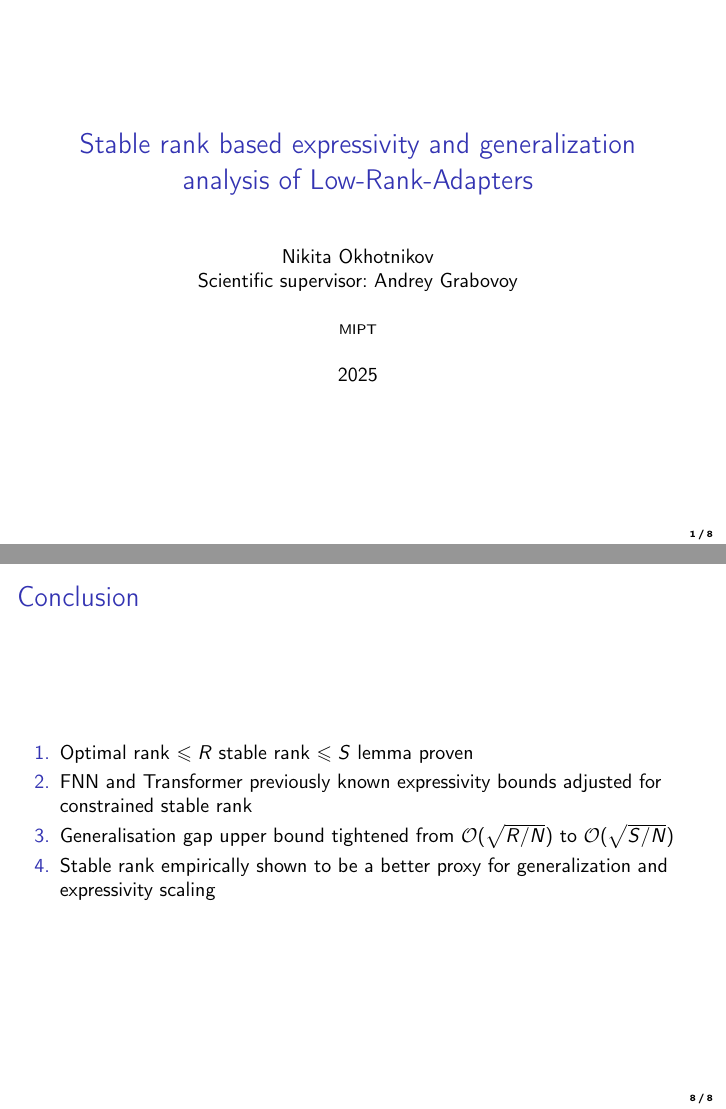
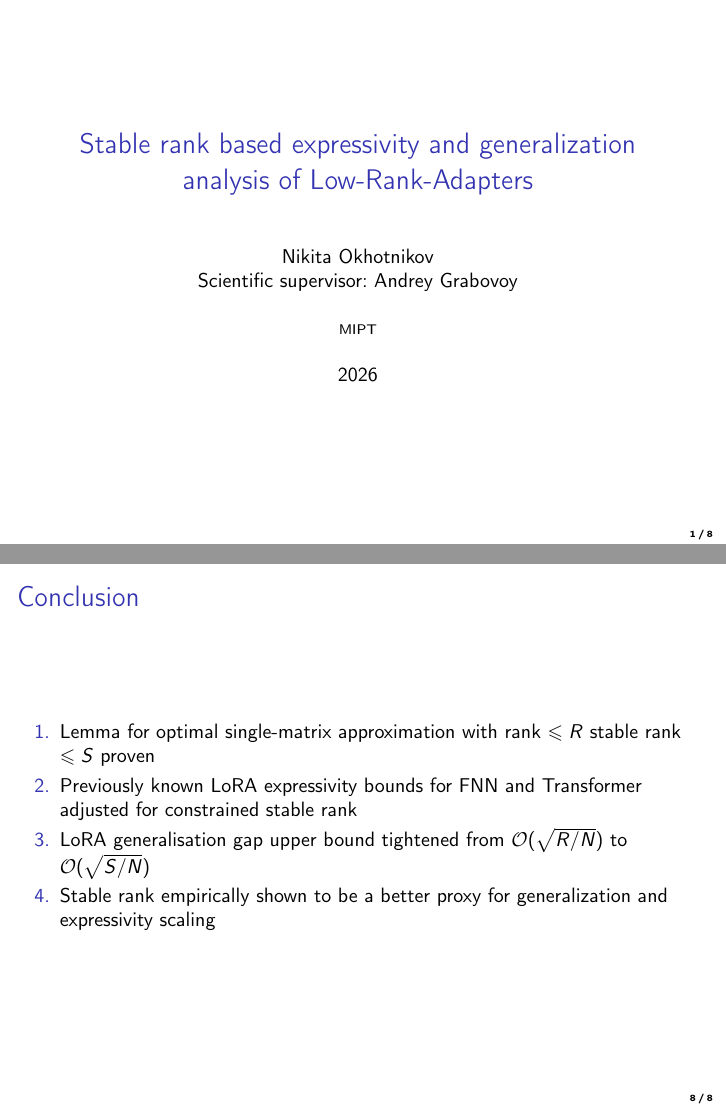
Before and after one commit to intsystems/lora_stable_rank, LaTeX slides (slides/main.tex): pages 1 and 8 of 8, joined at a grey line. Compiled offline with pdfLaTeX.

Commit message:
update slides

```diff
--- a/slides/main.tex
+++ b/slides/main.tex
@@ -50,7 +50,7 @@
 
 
 \institute{MIPT}
-\date{2025}
+\date{2026}
 
 \begin{document}
 
@@ -196,9 +196,9 @@
 \begin{frame}
     \frametitle{Conclusion}
     \begin{enumerate}
-        \item Optimal rank $\leqslant R$ stable rank $\leqslant S$ lemma proven
-        \item FNN and Transformer previously known expressivity bounds adjusted for constrained stable rank
-        \item Generalisation gap upper bound tightened from $\mathcal{O}(\sqrt{R/N})$ to $\mathcal{O}(\sqrt{S/N})$
+        \item Lemma for optimal single-matrix approximation with rank $\leqslant R$ stable rank $\leqslant S$  proven
+        \item Previously known LoRA expressivity bounds for FNN and Transformer adjusted for constrained stable rank
+        \item LoRA generalisation gap upper bound tightened from $\mathcal{O}(\sqrt{R/N})$ to $\mathcal{O}(\sqrt{S/N})$
         \item Stable rank empirically shown to be a better proxy for generalization and expressivity scaling
     \end{enumerate}
 \end{frame}
```
Also changed, not shown: slides/main.pdf.
